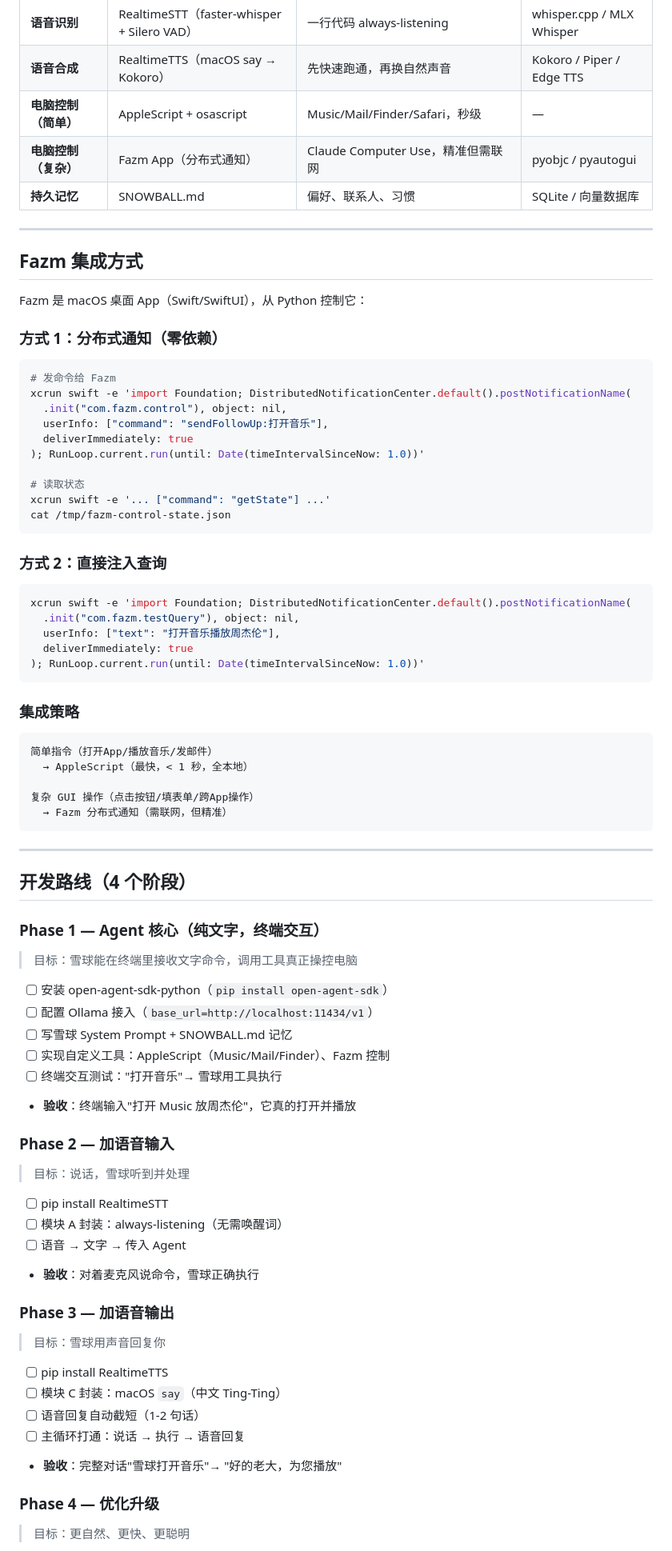
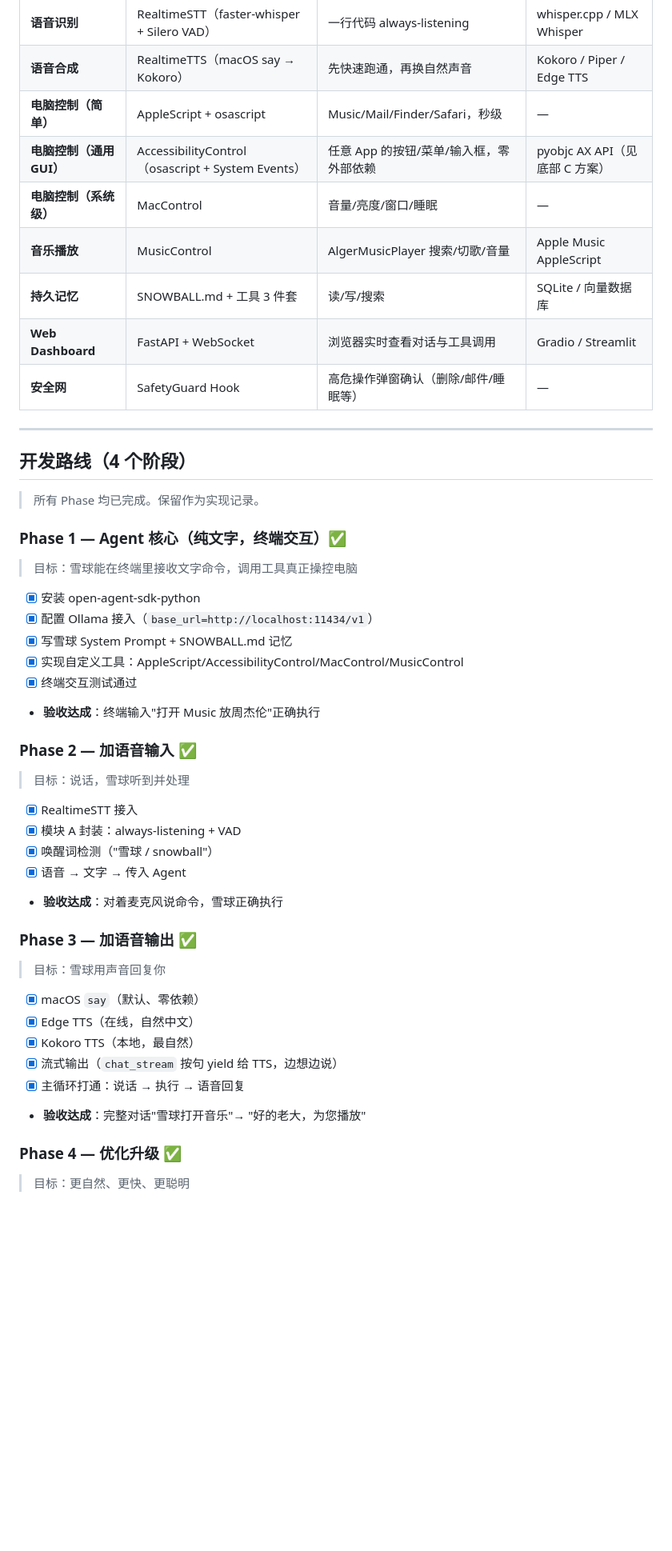
Before and after one commit to eason4kim-rocket/snowball, a Markdown page: ROADMAP.md, the part around one of its changes. Shown at 80% size. GitHub-like rendering; blank space fills up the shorter version.

````diff
--- a/ROADMAP.md
+++ b/ROADMAP.md
@@ -63,78 +78,48 @@
 | **语音识别** | RealtimeSTT（faster-whisper + Silero VAD） | 一行代码 always-listening | whisper.cpp / MLX Whisper |
 | **语音合成** | RealtimeTTS（macOS say → Kokoro） | 先快速跑通，再换自然声音 | Kokoro / Piper / Edge TTS |
 | **电脑控制（简单）** | AppleScript + osascript | Music/Mail/Finder/Safari，秒级 | — |
-| **电脑控制（复杂）** | Fazm App（分布式通知） | Claude Computer Use，精准但需联网 | pyobjc / pyautogui |
-| **持久记忆** | SNOWBALL.md | 偏好、联系人、习惯 | SQLite / 向量数据库 |
-
----
-
-## Fazm 集成方式
-
-Fazm 是 macOS 桌面 App（Swift/SwiftUI），从 Python 控制它：
-
-### 方式 1：分布式通知（零依赖）
-```bash
-# 发命令给 Fazm
-xcrun swift -e 'import Foundation; DistributedNotificationCenter.default().postNotificationName(
-  .init("com.fazm.control"), object: nil,
-  userInfo: ["command": "sendFollowUp:打开音乐"],
-  deliverImmediately: true
-); RunLoop.current.run(until: Date(timeIntervalSinceNow: 1.0))'
-
-# 读取状态
-xcrun swift -e '... ["command": "getState"] ...'
-cat /tmp/fazm-control-state.json
-```
-
-### 方式 2：直接注入查询
-```bash
-xcrun swift -e 'import Foundation; DistributedNotificationCenter.default().postNotificationName(
-  .init("com.fazm.testQuery"), object: nil,
-  userInfo: ["text": "打开音乐播放周杰伦"],
-  deliverImmediately: true
-); RunLoop.current.run(until: Date(timeIntervalSinceNow: 1.0))'
-```
-
-### 集成策略
-```
-简单指令（打开App/播放音乐/发邮件）
-  → AppleScript（最快，< 1 秒，全本地）
-
-复杂 GUI 操作（点击按钮/填表单/跨App操作）
-  → Fazm 分布式通知（需联网，但精准）
-```
+| **电脑控制（通用 GUI）** | AccessibilityControl（osascript + System Events） | 任意 App 的按钮/菜单/输入框，零外部依赖 | pyobjc AX API（见底部 C 方案）|
+| **电脑控制（系统级）** | MacControl | 音量/亮度/窗口/睡眠 | — |
+| **音乐播放** | MusicControl | AlgerMusicPlayer 搜索/切歌/音量 | Apple Music AppleScript |
+| **持久记忆** | SNOWBALL.md + 工具 3 件套 | 读/写/搜索 | SQLite / 向量数据库 |
+| **Web Dashboard** | FastAPI + WebSocket | 浏览器实时查看对话与工具调用 | Gradio / Streamlit |
+| **安全网** | SafetyGuard Hook | 高危操作弹窗确认（删除/邮件/睡眠等） | — |
 
 ---
 
 ## 开发路线（4 个阶段）
 
-### Phase 1 — Agent 核心（纯文字，终端交互）
+> 所有 Phase 均已完成。保留作为实现记录。
+
+### Phase 1 — Agent 核心（纯文字，终端交互）✅
 > 目标：雪球能在终端里接收文字命令，调用工具真正操控电脑
 
-- [ ] 安装 open-agent-sdk-python（`pip install open-agent-sdk`）
-- [ ] 配置 Ollama 接入（`base_url=http://localhost:11434/v1`）
-- [ ] 写雪球 System Prompt + SNOWBALL.md 记忆
-- [ ] 实现自定义工具：AppleScript（Music/Mail/Finder）、Fazm 控制
-- [ ] 终端交互测试："打开音乐"→ 雪球用工具执行
-- **验收**：终端输入"打开 Music 放周杰伦"，它真的打开并播放
+- [x] 安装 open-agent-sdk-python
+- [x] 配置 Ollama 接入（`base_url=http://localhost:11434/v1`）
+- [x] 写雪球 System Prompt + SNOWBALL.md 记忆
+- [x] 实现自定义工具：AppleScript/AccessibilityControl/MacControl/MusicControl
+- [x] 终端交互测试通过
+- **验收达成**：终端输入"打开 Music 放周杰伦"正确执行
 
-### Phase 2 — 加语音输入
+### Phase 2 — 加语音输入 ✅
 > 目标：说话，雪球听到并处理
 
-- [ ] pip install RealtimeSTT
-- [ ] 模块 A 封装：always-listening（无需唤醒词）
-- [ ] 语音 → 文字 → 传入 Agent
-- **验收**：对着麦克风说命令，雪球正确执行
+- [x] RealtimeSTT 接入
+- [x] 模块 A 封装：always-listening + VAD
+- [x] 唤醒词检测（"雪球 / snowball"）
+- [x] 语音 → 文字 → 传入 Agent
+- **验收达成**：对着麦克风说命令，雪球正确执行
 
-### Phase 3 — 加语音输出
+### Phase 3 — 加语音输出 ✅
 > 目标：雪球用声音回复你
 
-- [ ] pip install RealtimeTTS
-- [ ] 模块 C 封装：macOS `say`（中文 Ting-Ting）
-- [ ] 语音回复自动截短（1-2 句话）
-- [ ] 主循环打通：说话 → 执行 → 语音回复
-- **验收**：完整对话"雪球打开音乐"→ "好的老大，为您播放"
+- [x] macOS `say`（默认、零依赖）
+- [x] Edge TTS（在线，自然中文）
+- [x] Kokoro TTS（本地，最自然）
+- [x] 流式输出（`chat_stream` 按句 yield 给 TTS，边想边说）
+- [x] 主循环打通：说话 → 执行 → 语音回复
+- **验收达成**：完整对话"雪球打开音乐"→ "好的老大，为您播放"
 
-### Phase 4 — 优化升级
+### Phase 4 — 优化升级 ✅
 > 目标：更自然、更快、更聪明
 
````
Also changed, not shown: other parts of ROADMAP.md (+88 -30 lines).
